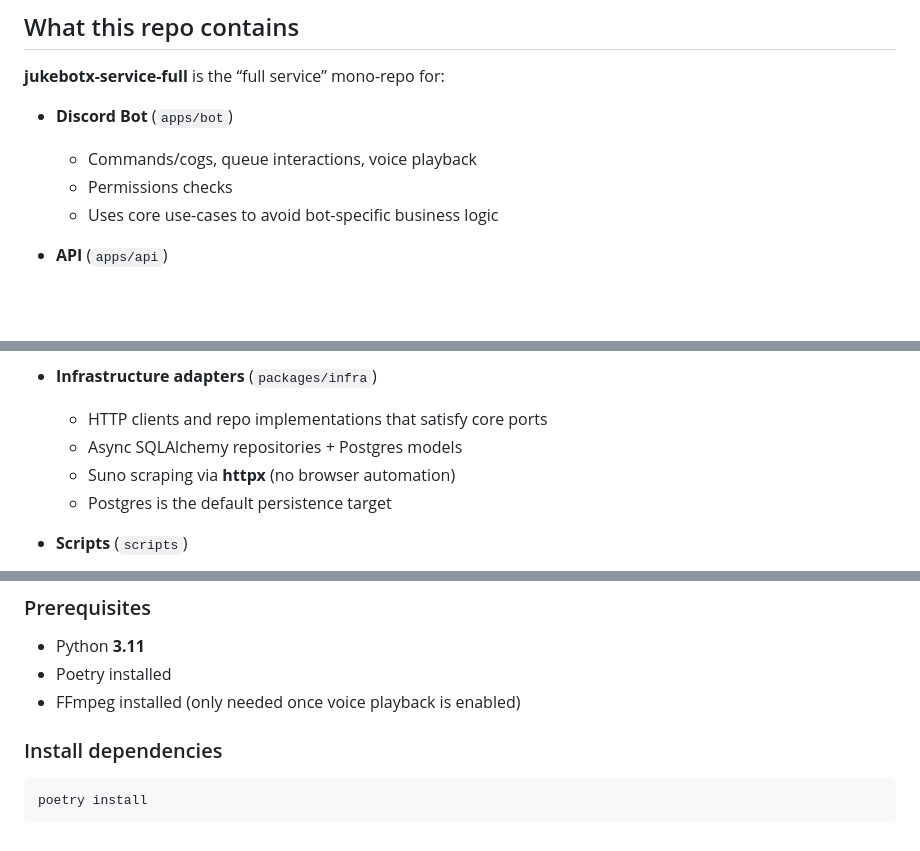
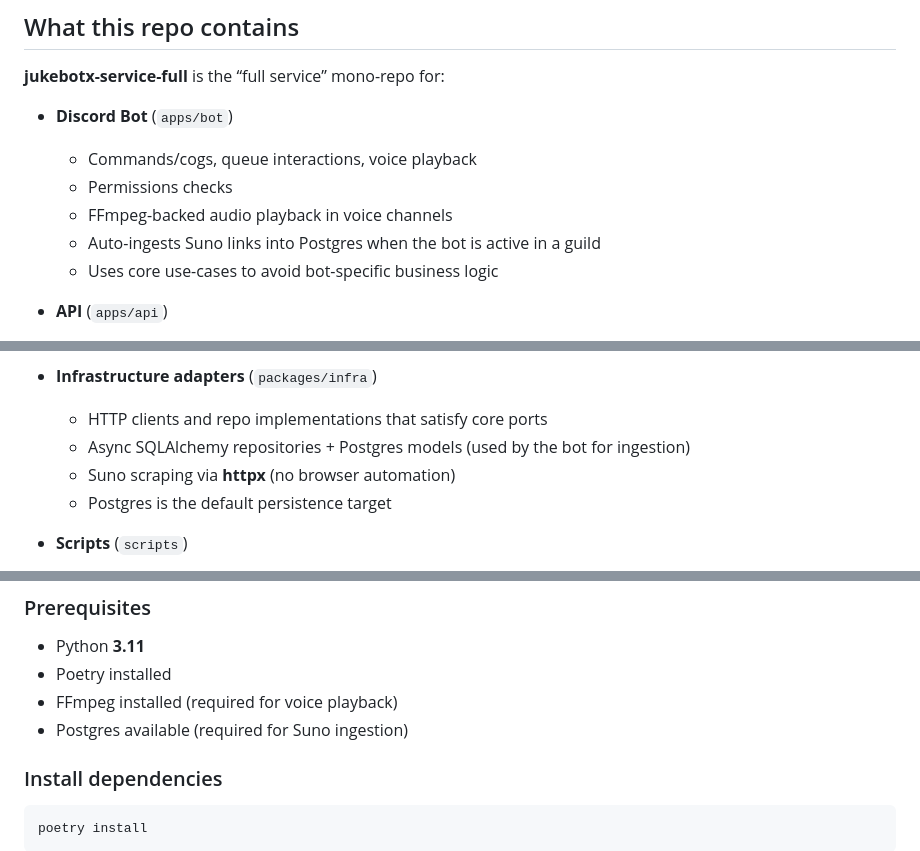
Before and after one commit to skyler-saville/jukebotx-service-full, a Markdown page: README.md, 3 parts joined by grey strips. Rendered like a GitHub page; blank space fills up the shorter version.

```diff
--- a/README.md
+++ b/README.md
@@ -42,6 +43,8 @@ This repo is set up so you can:
 
   * Commands/cogs, queue interactions, voice playback
   * Permissions checks
+  * FFmpeg-backed audio playback in voice channels
+  * Auto-ingests Suno links into Postgres when the bot is active in a guild
   * Uses core use-cases to avoid bot-specific business logic
 
 * **API** (`apps/api`)
@@ -57,7 +60,7 @@ This repo is set up so you can:
 * **Infrastructure adapters** (`packages/infra`)
 
   * HTTP clients and repo implementations that satisfy core ports
-  * Async SQLAlchemy repositories + Postgres models
+  * Async SQLAlchemy repositories + Postgres models (used by the bot for ingestion)
   * Suno scraping via **httpx** (no browser automation)
   * Postgres is the default persistence target
 
@@ -147,7 +150,8 @@ jukebotx-service-full/
 
 * Python **3.11**
 * Poetry installed
-* FFmpeg installed (only needed once voice playback is enabled)
+* FFmpeg installed (required for voice playback)
+* Postgres available (required for Suno ingestion)
 
 ### Install dependencies
 
```
Also changed, not shown: other parts of README.md (+39 -3 lines).
